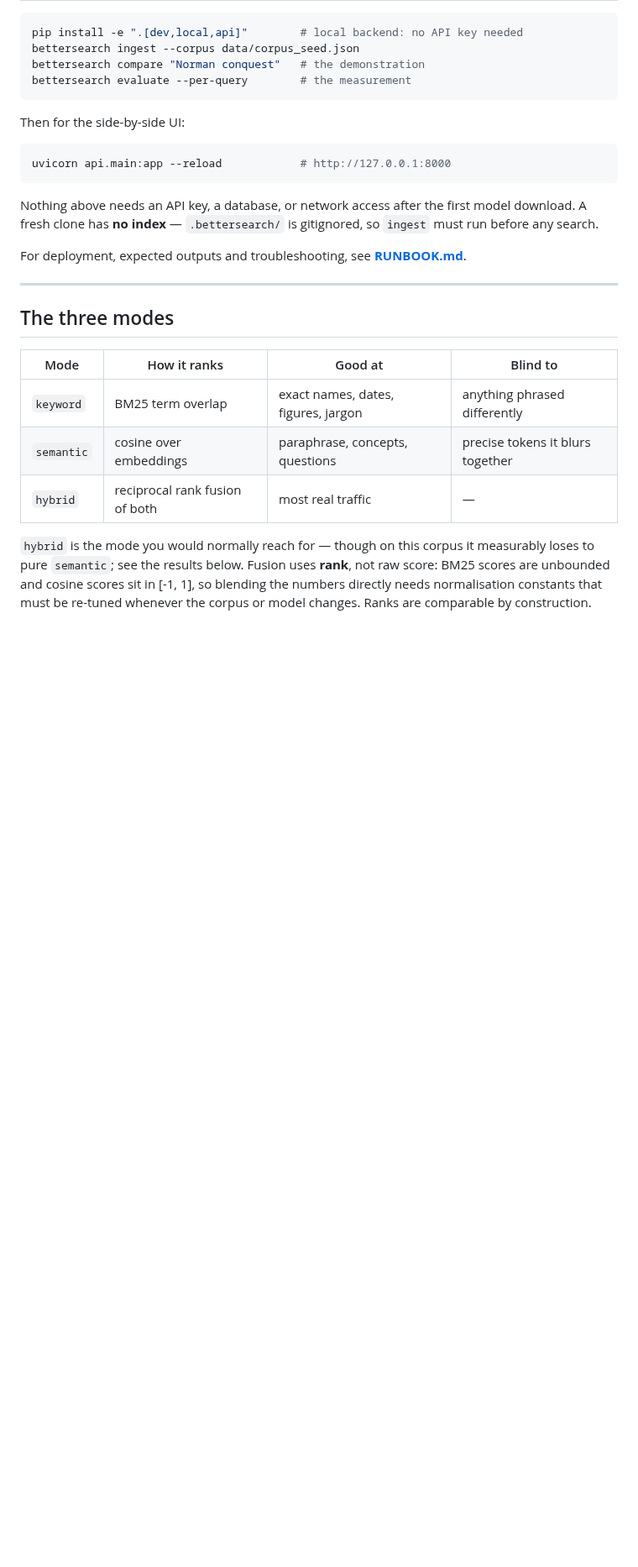
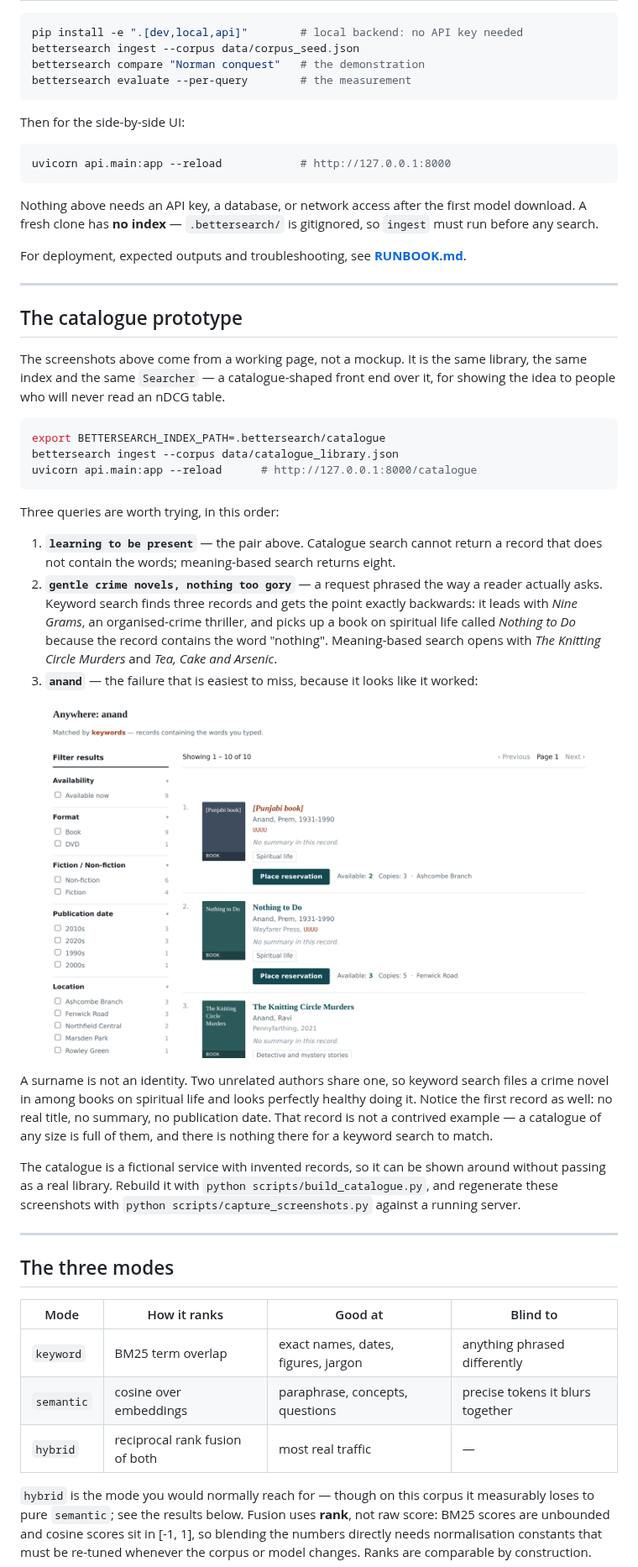
Before and after one commit to Shen2083/BetterSearch, a Markdown page: README.md, the part around one of its changes. Shown at 84% size. GitHub-like rendering; pictures changed too: docs/screenshots/catalogue-collision.png (added); blank space fills up the shorter version.

````diff
--- a/README.md
+++ b/README.md
@@ -47,6 +56,46 @@ model download. A fresh clone has **no index** — `.bettersearch/` is gitignore
 so `ingest` must run before any search.
 
 For deployment, expected outputs and troubleshooting, see **[RUNBOOK.md](RUNBOOK.md)**.
+
+---
+
+## The catalogue prototype
+
+The screenshots above come from a working page, not a mockup. It is the same
+library, the same index and the same `Searcher` — a catalogue-shaped front end
+over it, for showing the idea to people who will never read an nDCG table.
+
+```bash
+export BETTERSEARCH_INDEX_PATH=.bettersearch/catalogue
+bettersearch ingest --corpus data/catalogue_library.json
+uvicorn api.main:app --reload      # http://127.0.0.1:8000/catalogue
+```
+
+Three queries are worth trying, in this order:
+
+1. **`learning to be present`** — the pair above. Catalogue search cannot return
+   a record that does not contain the words; meaning-based search returns eight.
+2. **`gentle crime novels, nothing too gory`** — a request phrased the way a
+   reader actually asks. Keyword search finds three records and gets the point
+   exactly backwards: it leads with *Nine Grams*, an organised-crime thriller,
+   and picks up a book on spiritual life called *Nothing to Do* because the
+   record contains the word "nothing". Meaning-based search opens with *The
+   Knitting Circle Murders* and *Tea, Cake and Arsenic*.
+3. **`anand`** — the failure that is easiest to miss, because it looks like it
+   worked:
+
+![Catalogue search results for "anand", showing 10 records. The first two are by "Anand, Prem, 1931-1990", a spirituality author; the third, "The Knitting Circle Murders", is by "Anand, Ravi", an unrelated crime novelist. The first record has no title of its own and is listed as "[Punjabi book]" with an unknown publication date](docs/screenshots/catalogue-collision.png)
+
+A surname is not an identity. Two unrelated authors share one, so keyword search
+files a crime novel in among books on spiritual life and looks perfectly healthy
+doing it. Notice the first record as well: no real title, no summary, no
+publication date. That record is not a contrived example — a catalogue of any
+size is full of them, and there is nothing there for a keyword search to match.
+
+The catalogue is a fictional service with invented records, so it can be shown
+around without passing as a real library. Rebuild it with
+`python scripts/build_catalogue.py`, and regenerate these screenshots with
+`python scripts/capture_screenshots.py` against a running server.
 
 ---
 
````
Also changed, not shown: other parts of README.md (+27 -6 lines), docs/screenshots/catalogue-keyword.png (added), docs/screenshots/catalogue-meaning.png (added), docs/screenshots/comparison-view.png (renamed from demo.png), 2 other files.
